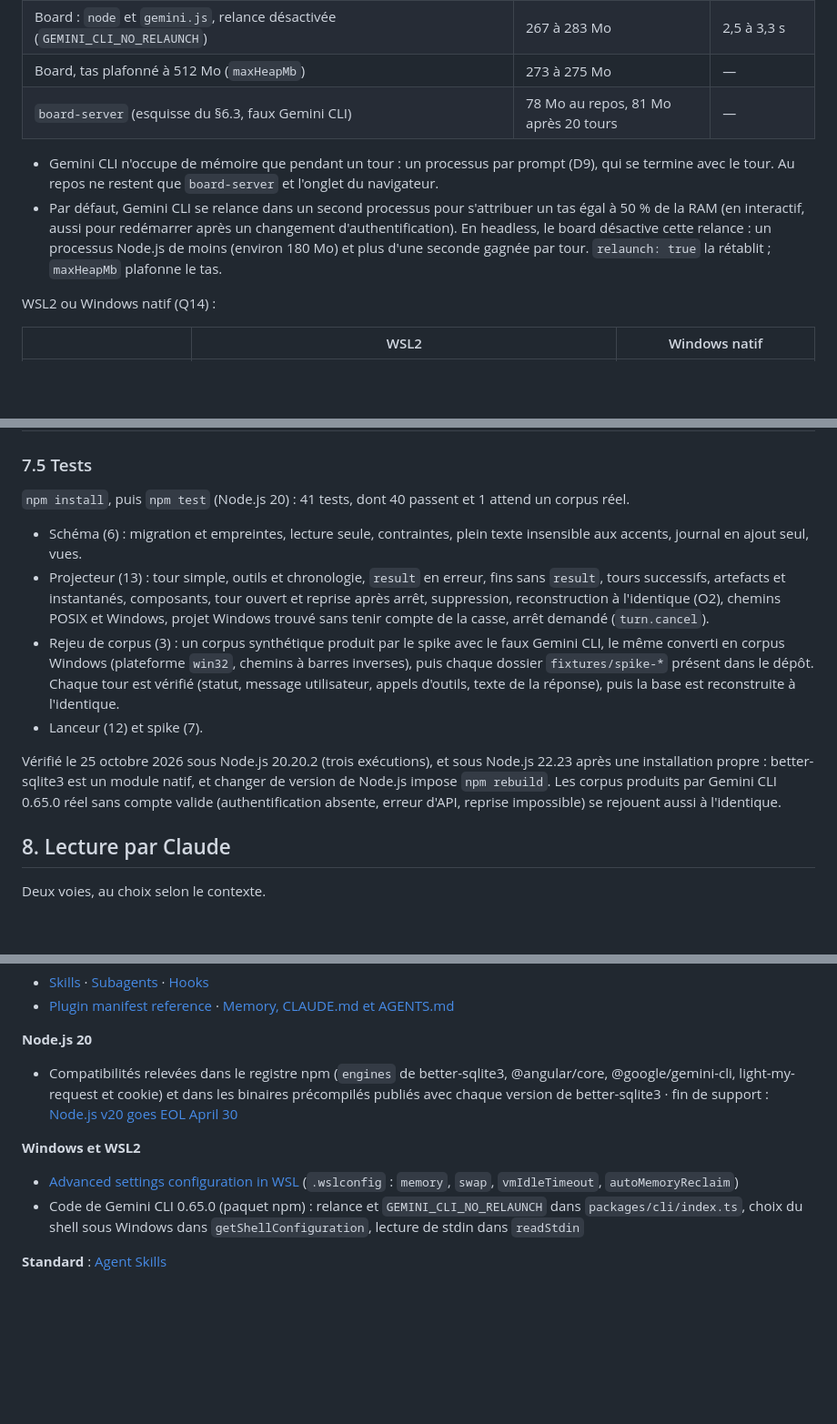
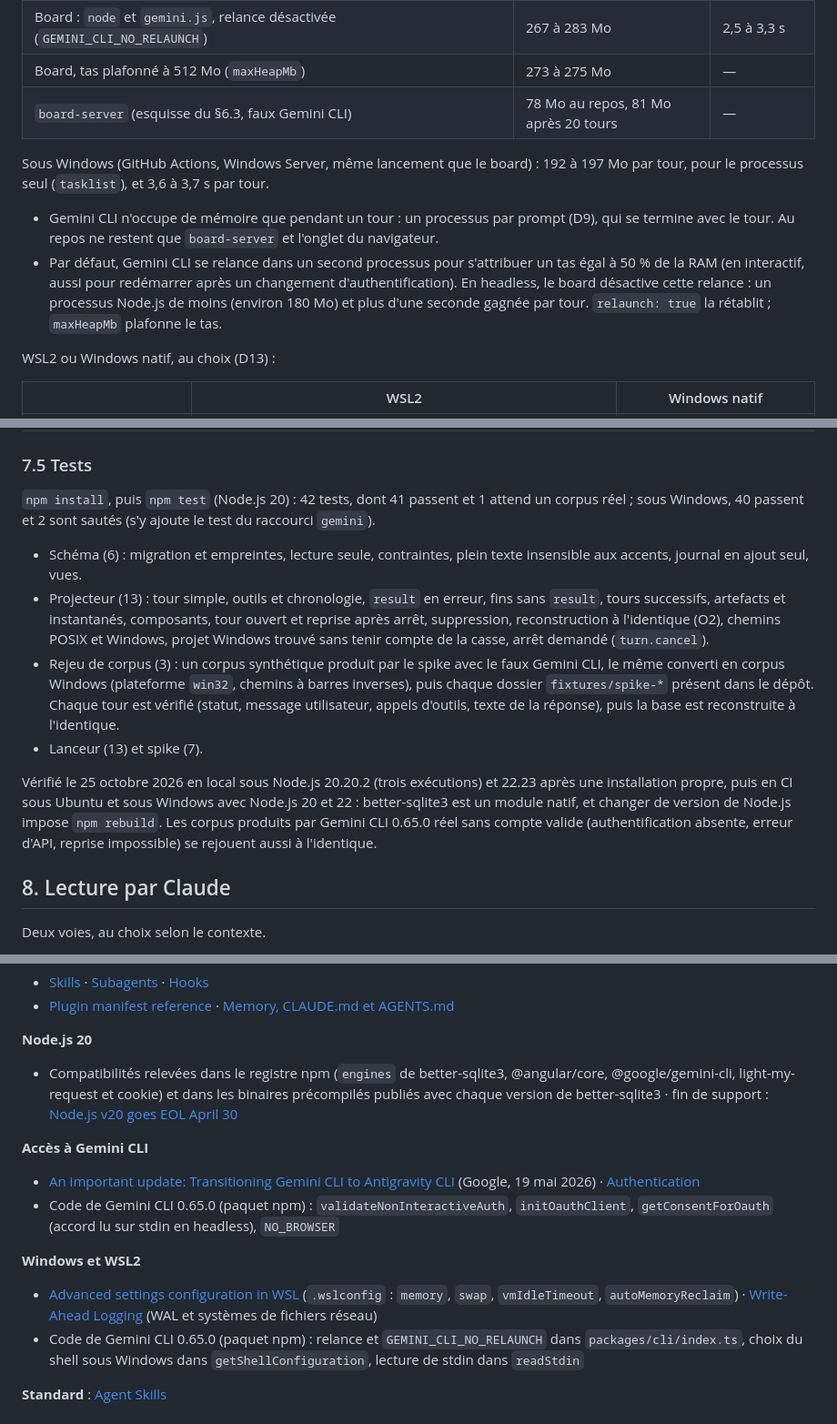
Before and after one commit to FredGarcia/geminiboard-cadrage, a Markdown page: README.md, 3 parts joined by grey strips. Shown at 91% size. GitHub-like rendering; blank space fills up the shorter version.

```diff
--- a/README.md
+++ b/README.md
@@ -162,10 +164,12 @@ Mesures du 25 octobre 2026, sous Linux avec Node.js 20.20.2 et Gemini CLI 0.65.0
 | Board, tas plafonné à 512 Mo (`maxHeapMb`) | 273 à 275 Mo | — |
 | `board-server` (esquisse du §6.3, faux Gemini CLI) | 78 Mo au repos, 81 Mo après 20 tours | — |
 
+Sous Windows (GitHub Actions, Windows Server, même lancement que le board) : 192 à 197 Mo par tour, pour le processus seul (`tasklist`), et 3,6 à 3,7 s par tour.
+
 - Gemini CLI n'occupe de mémoire que pendant un tour : un processus par prompt (D9), qui se termine avec le tour. Au repos ne restent que `board-server` et l'onglet du navigateur.
 - Par défaut, Gemini CLI se relance dans un second processus pour s'attribuer un tas égal à 50 % de la RAM (en interactif, aussi pour redémarrer après un changement d'authentification). En headless, le board désactive cette relance : un processus Node.js de moins (environ 180 Mo) et plus d'une seconde gagnée par tour. `relaunch: true` la rétablit ; `maxHeapMb` plafonne le tas.
 
-WSL2 ou Windows natif (Q14) :
+WSL2 ou Windows natif, au choix (D13) :
 
 | | WSL2 | Windows natif |
 |---|---|---|
@@ -497,14 +530,14 @@ Règles appliquées par `projector.mjs` (version 2) :
 
 ### 7.5 Tests
 
-`npm install`, puis `npm test` (Node.js 20) : 41 tests, dont 40 passent et 1 attend un corpus réel.
+`npm install`, puis `npm test` (Node.js 20) : 42 tests, dont 41 passent et 1 attend un corpus réel ; sous Windows, 40 passent et 2 sont sautés (s'y ajoute le test du raccourci `gemini`).
 
 - Schéma (6) : migration et empreintes, lecture seule, contraintes, plein texte insensible aux accents, journal en ajout seul, vues.
 - Projecteur (13) : tour simple, outils et chronologie, `result` en erreur, fins sans `result`, tours successifs, artefacts et instantanés, composants, tour ouvert et reprise après arrêt, suppression, reconstruction à l'identique (O2), chemins POSIX et Windows, projet Windows trouvé sans tenir compte de la casse, arrêt demandé (`turn.cancel`).
 - Rejeu de corpus (3) : un corpus synthétique produit par le spike avec le faux Gemini CLI, le même converti en corpus Windows (plateforme `win32`, chemins à barres inverses), puis chaque dossier `fixtures/spike-*` présent dans le dépôt. Chaque tour est vérifié (statut, message utilisateur, appels d'outils, texte de la réponse), puis la base est reconstruite à l'identique.
-- Lanceur (12) et spike (7).
+- Lanceur (13) et spike (7).
 
-Vérifié le 25 octobre 2026 sous Node.js 20.20.2 (trois exécutions), et sous Node.js 22.23 après une installation propre : better-sqlite3 est un module natif, et changer de version de Node.js impose `npm rebuild`. Les corpus produits par Gemini CLI 0.65.0 réel sans compte valide (authentification absente, erreur d'API, reprise impossible) se rejouent aussi à l'identique.
+Vérifié le 25 octobre 2026 en local sous Node.js 20.20.2 (trois exécutions) et 22.23 après une installation propre, puis en CI sous Ubuntu et sous Windows avec Node.js 20 et 22 : better-sqlite3 est un module natif, et changer de version de Node.js impose `npm rebuild`. Les corpus produits par Gemini CLI 0.65.0 réel sans compte valide (authentification absente, erreur d'API, reprise impossible) se rejouent aussi à l'identique.
 
 ## 8. Lecture par Claude
 
@@ -708,9 +743,14 @@ Consultées le 25 octobre 2026.
 
 - Compatibilités relevées dans le registre npm (`engines` de better-sqlite3, @angular/core, @google/gemini-cli, light-my-request et cookie) et dans les binaires précompilés publiés avec chaque version de better-sqlite3 · fin de support : [Node.js v20 goes EOL April 30](https://www.herodevs.com/blog-posts/node-js-v20-goes-eol-april-30----and-your-cloud-provider-is-pulling-the-plug-the-next-day)
 
+**Accès à Gemini CLI**
+
+- [An important update: Transitioning Gemini CLI to Antigravity CLI](https://developers.googleblog.com/en/an-important-update-transitioning-gemini-cli-to-antigravity-cli/) (Google, 19 mai 2026) · [Authentication](https://geminicli.com/docs/get-started/authentication/)
+- Code de Gemini CLI 0.65.0 (paquet npm) : `validateNonInteractiveAuth`, `initOauthClient`, `getConsentForOauth` (accord lu sur stdin en headless), `NO_BROWSER`
+
 **Windows et WSL2**
 
-- [Advanced settings configuration in WSL](https://learn.microsoft.com/en-us/windows/wsl/wsl-config) (`.wslconfig` : `memory`, `swap`, `vmIdleTimeout`, `autoMemoryReclaim`)
+- [Advanced settings configuration in WSL](https://learn.microsoft.com/en-us/windows/wsl/wsl-config) (`.wslconfig` : `memory`, `swap`, `vmIdleTimeout`, `autoMemoryReclaim`) · [Write-Ahead Logging](https://www.sqlite.org/wal.html) (WAL et systèmes de fichiers réseau)
 - Code de Gemini CLI 0.65.0 (paquet npm) : relance et `GEMINI_CLI_NO_RELAUNCH` dans `packages/cli/index.ts`, choix du shell sous Windows dans `getShellConfiguration`, lecture de stdin dans `readStdin`
 
 **Standard** : [Agent Skills](https://agentskills.io)
```
Also changed, not shown: other parts of README.md (+41 -8 lines).
